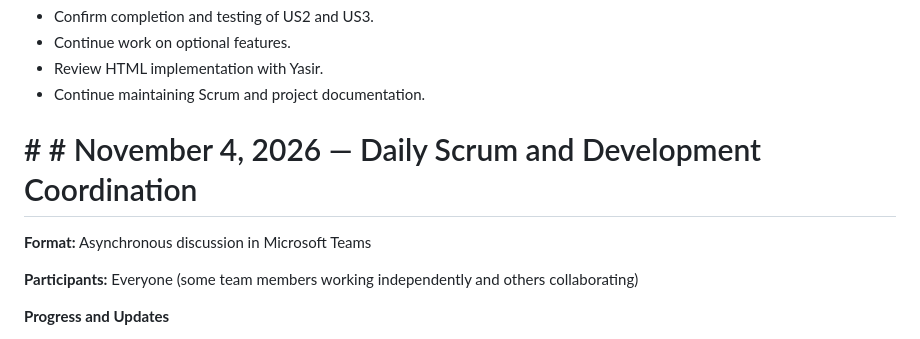
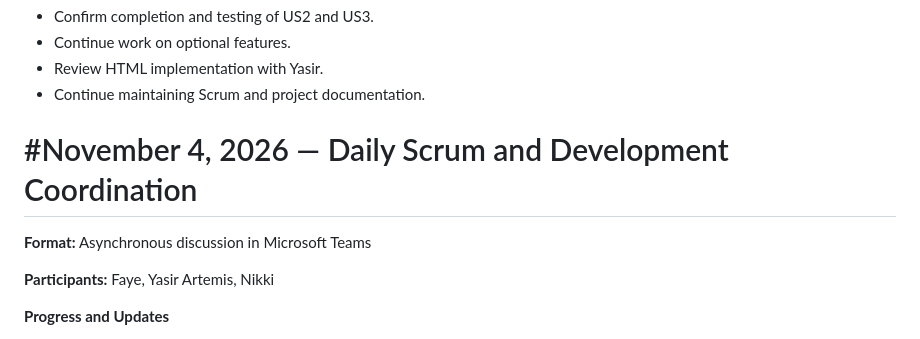
Before and after one commit to lunarOntologist/CS3250_prj-2, a Markdown page: scrum/sprint_1/daily_scrums.md, the part around one of its changes. Rendered like a GitHub page.

```diff
--- a/scrum/sprint_1/daily_scrums.md
+++ b/scrum/sprint_1/daily_scrums.md
@@ -173,11 +173,11 @@
 - Review HTML implementation with Yasir.
 - Continue maintaining Scrum and project documentation.
 
-# # # November 4, 2026 — Daily Scrum and Development Coordination
+# #November 4, 2026 — Daily Scrum and Development Coordination
 
 **Format:** Asynchronous discussion in Microsoft Teams
 
-**Participants:** Everyone (some team members working independently and others collaborating)
+**Participants:** Faye, Yasir Artemis, Nikki
 
 **Progress and Updates**
 - Nikki reported that he had completed his version of US3 (Browse Listings) and planned to push it to a separate US3 branch.
```
Also changed, not shown: other parts of scrum/sprint_1/daily_scrums.md (+43 -4 lines).
